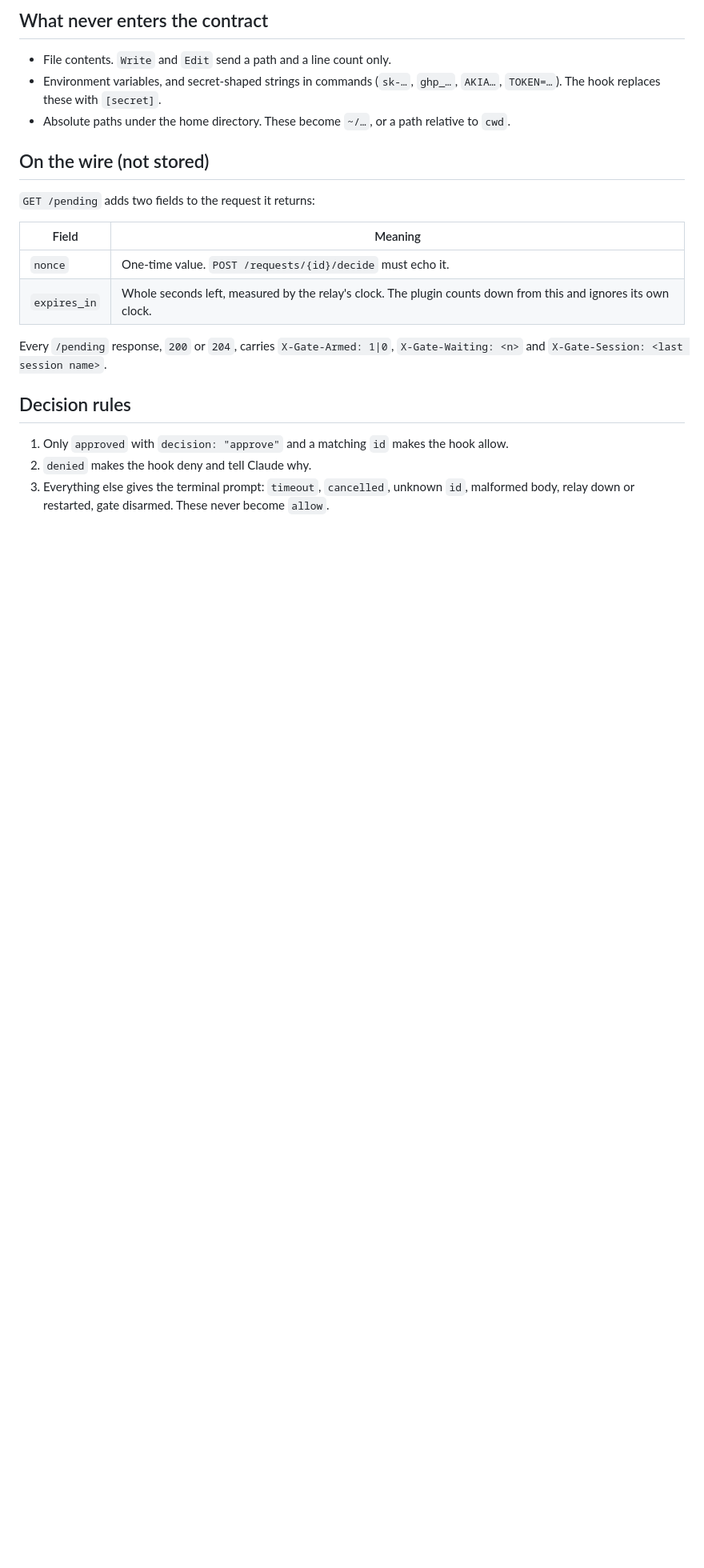
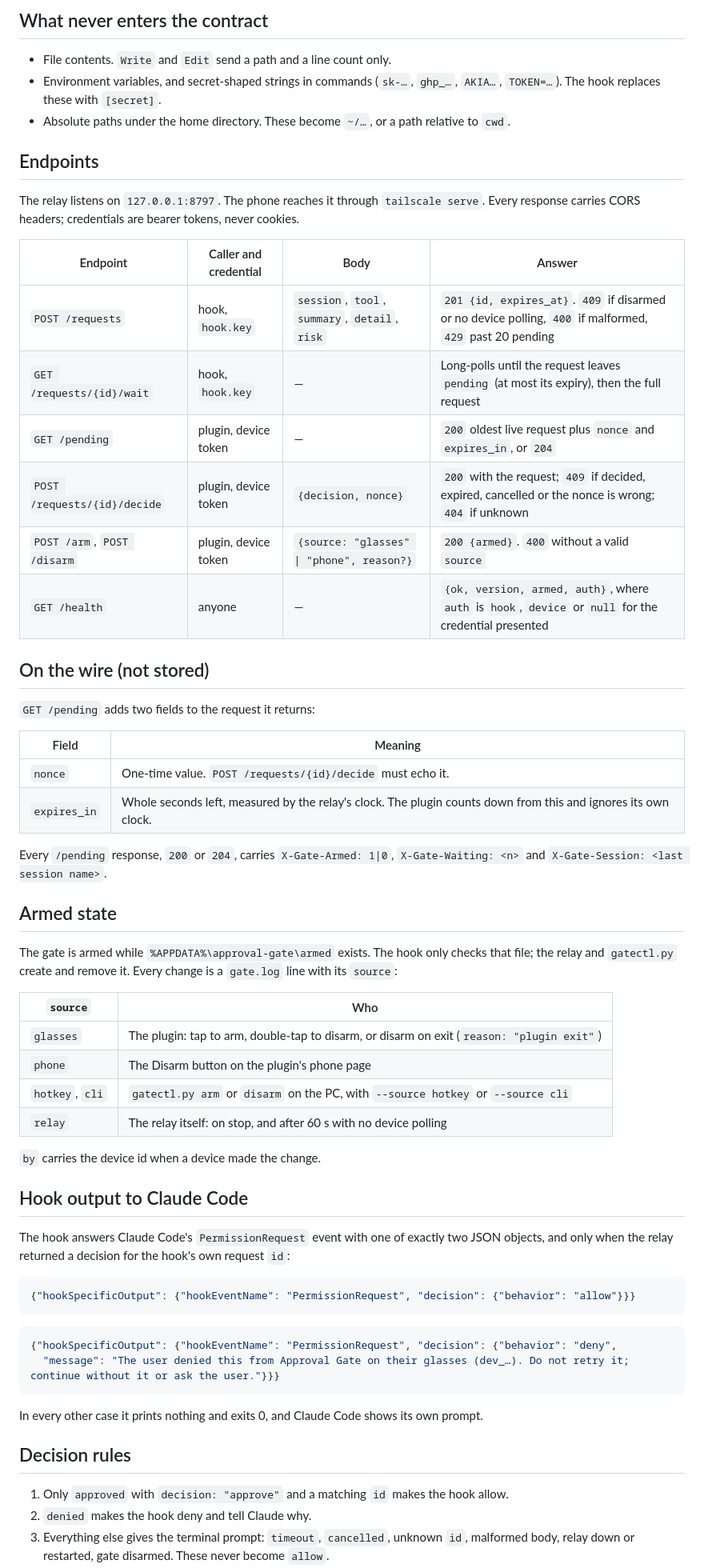
Before and after one commit to ddracoosee-hue/AI-Into-Glass, a Markdown page: contract.md, the part around one of its changes. Shown at 80% size. Rendered like a GitHub page; blank space fills up the shorter version.

````diff
--- a/contract.md
+++ b/contract.md
@@ -49,6 +49,20 @@ Claude Code is interrupted or the session ends. The request leaves the glasses a
   The hook replaces these with `[secret]`.
 - Absolute paths under the home directory. These become `~/…`, or a path relative to `cwd`.
 
+## Endpoints
+
+The relay listens on `127.0.0.1:8797`. The phone reaches it through `tailscale serve`. Every response
+carries CORS headers; credentials are bearer tokens, never cookies.
+
+| Endpoint | Caller and credential | Body | Answer |
+|---|---|---|---|
+| `POST /requests` | hook, `hook.key` | `session`, `tool`, `summary`, `detail`, `risk` | `201 {id, expires_at}`. `409` if disarmed or no device polling, `400` if malformed, `429` past 20 pending |
+| `GET /requests/{id}/wait` | hook, `hook.key` | — | Long-polls until the request leaves `pending` (at most its expiry), then the full request |
+| `GET /pending` | plugin, device token | — | `200` oldest live request plus `nonce` and `expires_in`, or `204` |
+| `POST /requests/{id}/decide` | plugin, device token | `{decision, nonce}` | `200` with the request; `409` if decided, expired, cancelled or the nonce is wrong; `404` if unknown |
+| `POST /arm`, `POST /disarm` | plugin, device token | `{source: "glasses" \| "phone", reason?}` | `200 {armed}`. `400` without a valid `source` |
+| `GET /health` | anyone | — | `{ok, version, armed, auth}`, where `auth` is `hook`, `device` or `null` for the credential presented |
+
 ## On the wire (not stored)
 
 `GET /pending` adds two fields to the request it returns:
@@ -61,6 +75,36 @@ Claude Code is interrupted or the session ends. The request leaves the glasses a
 Every `/pending` response, `200` or `204`, carries `X-Gate-Armed: 1|0`, `X-Gate-Waiting: <n>`
 and `X-Gate-Session: <last session name>`.
 
+## Armed state
+
+The gate is armed while `%APPDATA%\approval-gate\armed` exists. The hook only checks that file;
+the relay and `gatectl.py` create and remove it. Every change is a `gate.log` line with its `source`:
+
+| `source` | Who |
+|---|---|
+| `glasses` | The plugin: tap to arm, double-tap to disarm, or disarm on exit (`reason: "plugin exit"`) |
+| `phone` | The Disarm button on the plugin's phone page |
+| `hotkey`, `cli` | `gatectl.py arm` or `disarm` on the PC, with `--source hotkey` or `--source cli` |
+| `relay` | The relay itself: on stop, and after 60 s with no device polling |
+
+`by` carries the device id when a device made the change.
+
+## Hook output to Claude Code
+
+The hook answers Claude Code's `PermissionRequest` event with one of exactly two JSON objects, and only
+when the relay returned a decision for the hook's own request `id`:
+
+```json
+{"hookSpecificOutput": {"hookEventName": "PermissionRequest", "decision": {"behavior": "allow"}}}
+```
+
+```json
+{"hookSpecificOutput": {"hookEventName": "PermissionRequest", "decision": {"behavior": "deny",
+  "message": "The user denied this from Approval Gate on their glasses (dev_…). Do not retry it; continue without it or ask the user."}}}
+```
+
+In every other case it prints nothing and exits 0, and Claude Code shows its own prompt.
+
 ## Decision rules
 
 1. Only `approved` with `decision: "approve"` and a matching `id` makes the hook allow.
````
Also changed, not shown: other parts of contract.md (+3 -1 lines), README.md (+24 -6 lines), docs/plan-deltas.md (added, +43 -0 lines).
